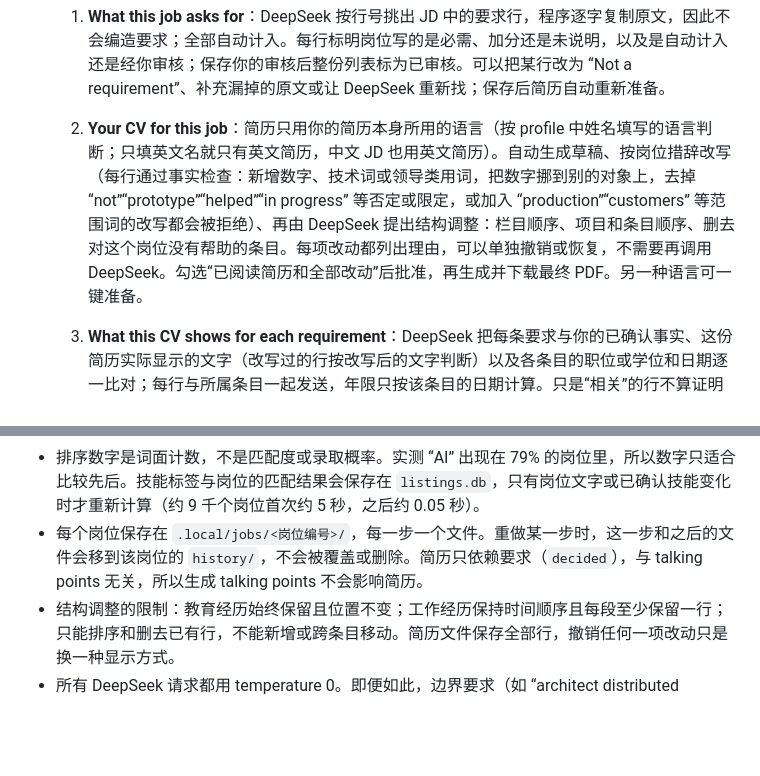
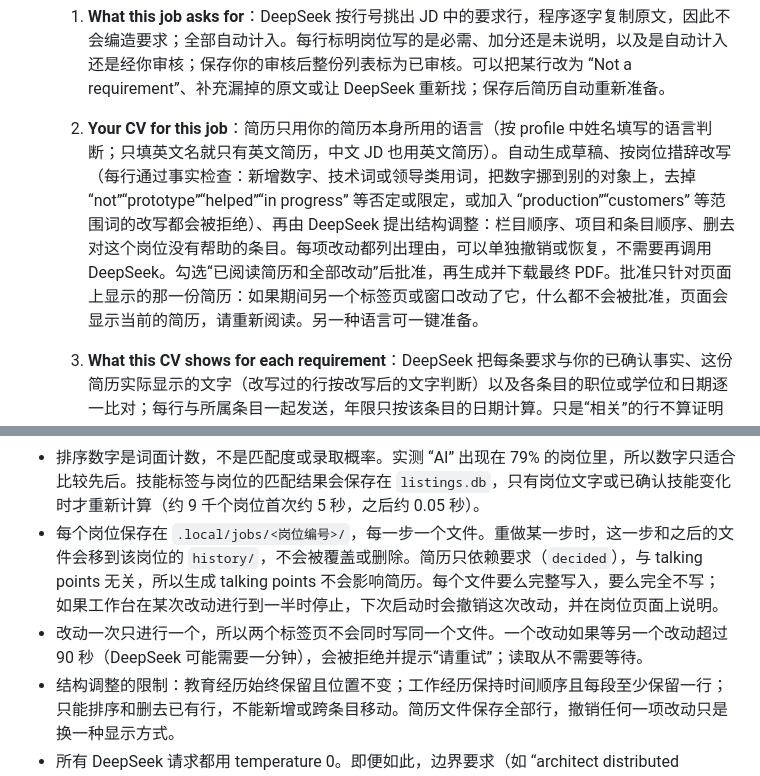
Before and after one commit to YIEXUWOSHIDUDE/Feiran, a Markdown page: README.zh-CN.md, 2 parts joined by grey strips. GitHub-like rendering; blank space fills up the shorter version.

```diff
--- a/README.zh-CN.md
+++ b/README.zh-CN.md
@@ -220,7 +220,7 @@ python3 -m venv .venv
 - **My jobs**：已开始的岗位；也可以粘贴任意来源的 JD 新建岗位。
 - **每个岗位**（Start 或粘贴后自动完成，2026-09 实测约 5 秒）：
   1. **What this job asks for**：DeepSeek 按行号挑出 JD 中的要求行，程序逐字复制原文，因此不会编造要求；全部自动计入。每行标明岗位写的是必需、加分还是未说明，以及是自动计入还是经你审核；保存你的审核后整份列表标为已审核。可以把某行改为 “Not a requirement”、补充漏掉的原文或让 DeepSeek 重新找；保存后简历自动重新准备。
-  2. **Your CV for this job**：简历只用你的简历本身所用的语言（按 profile 中姓名填写的语言判断；只填英文名就只有英文简历，中文 JD 也用英文简历）。自动生成草稿、按岗位措辞改写（每行通过事实检查：新增数字、技术词或领导类用词，把数字挪到别的对象上，去掉 “not”“prototype”“helped”“in progress” 等否定或限定，或加入 “production”“customers” 等范围词的改写都会被拒绝）、再由 DeepSeek 提出结构调整：栏目顺序、项目和条目顺序、删去对这个岗位没有帮助的条目。每项改动都列出理由，可以单独撤销或恢复，不需要再调用 DeepSeek。勾选“已阅读简历和全部改动”后批准，再生成并下载最终 PDF。另一种语言可一键准备。
+  2. **Your CV for this job**：简历只用你的简历本身所用的语言（按 profile 中姓名填写的语言判断；只填英文名就只有英文简历，中文 JD 也用英文简历）。自动生成草稿、按岗位措辞改写（每行通过事实检查：新增数字、技术词或领导类用词，把数字挪到别的对象上，去掉 “not”“prototype”“helped”“in progress” 等否定或限定，或加入 “production”“customers” 等范围词的改写都会被拒绝）、再由 DeepSeek 提出结构调整：栏目顺序、项目和条目顺序、删去对这个岗位没有帮助的条目。每项改动都列出理由，可以单独撤销或恢复，不需要再调用 DeepSeek。勾选“已阅读简历和全部改动”后批准，再生成并下载最终 PDF。批准只针对页面上显示的那一份简历：如果期间另一个标签页或窗口改动了它，什么都不会被批准，页面会显示当前的简历，请重新阅读。另一种语言可一键准备。
   3. **What this CV shows for each requirement**：DeepSeek 把每条要求与你的已确认事实、这份简历实际显示的文字（改写过的行按改写后的文字判断）以及各条目的职位或学位和日期逐一比对；每行与所属条目一起发送，年限只按该条目的日期计算。只是“相关”的行不算证明了这条要求，技能词相同也不算。每条要求得到一个状态，按简历当前显示的内容计算，所以撤销一处删减会立即改变结果：
      - **Shown**：简历上有一行（或几行合起来）说明了它。
      - **Left out**：你的事实能说明它，但这份简历删去了那一行、改写后不再说明它，或根本没有收录。删减或改写可以就地撤销（“Put it back”“Use your own wording”，或两者一起）。
@@ -235,7 +235,8 @@ python3 -m venv .venv
 - 关注的公司和下载的岗位保存在 `.local/listings.db`（与事实库分开；删除它只会丢掉公司列表和下载的岗位）。第一次创建时预置 `starter_boards.json` 里的 30 家公司，之后删掉的公司不会自动回来。在页面下方 Companies 里粘贴 `boards.greenhouse.io/…`、`jobs.lever.co/…` 或 `jobs.ashbyhq.com/…` 链接即可添加公司。
 - 打开 Find jobs 时，超过 24 小时未更新的公司会自动重新下载（每次 4 家并行，2026-09 实测 30 家约 6 秒）；没有后台定时任务。只向公开招聘板发送不含个人信息的 GET 请求；排序完全在本机进行。
 - 排序数字是词面计数，不是匹配度或录取概率。实测 “AI” 出现在 79% 的岗位里，所以数字只适合比较先后。技能标签与岗位的匹配结果会保存在 `listings.db`，只有岗位文字或已确认技能变化时才重新计算（约 9 千个岗位首次约 5 秒，之后约 0.05 秒）。
-- 每个岗位保存在 `.local/jobs/<岗位编号>/`，每一步一个文件。重做某一步时，这一步和之后的文件会移到该岗位的 `history/`，不会被覆盖或删除。简历只依赖要求（`decided`），与 talking points 无关，所以生成 talking points 不会影响简历。
+- 每个岗位保存在 `.local/jobs/<岗位编号>/`，每一步一个文件。重做某一步时，这一步和之后的文件会移到该岗位的 `history/`，不会被覆盖或删除。简历只依赖要求（`decided`），与 talking points 无关，所以生成 talking points 不会影响简历。每个文件要么完整写入，要么完全不写；如果工作台在某次改动进行到一半时停止，下次启动时会撤销这次改动，并在岗位页面上说明。
+- 改动一次只进行一个，所以两个标签页不会同时写同一个文件。一个改动如果等另一个改动超过 90 秒（DeepSeek 可能需要一分钟），会被拒绝并提示“请重试”；读取从不需要等待。
 - 结构调整的限制：教育经历始终保留且位置不变；工作经历保持时间顺序且每段至少保留一行；只能排序和删去已有行，不能新增或跨条目移动。简历文件保存全部行，撤销任何一项改动只是换一种显示方式。
 - 所有 DeepSeek 请求都用 temperature 0。即便如此，边界要求（如 “architect distributed systems”）在不同次检查中仍可能一次判为 Related only、一次判为 Shown；检查结果按岗位保存，只有事实或简历文字变化、或点 “Check again” 时才重新判断。
 - 发给 DeepSeek 的只有：JD 原文行、简历各行文字（已确认事实或其改写）、各条目的职位或学位及日期（用于要求检查）和岗位要求；不发送姓名、联系方式、学校、公司、项目名称或事实 ID（事实 ID 可能由原文生成，各行改用 L1 这样的临时编号）。DeepSeek 不可用时退回标题规则提取要求，简历停在最后成功的一步并提示可重试。
```
Also changed, not shown: README.md (+3 -2 lines), development.md (+12 -0 lines).
